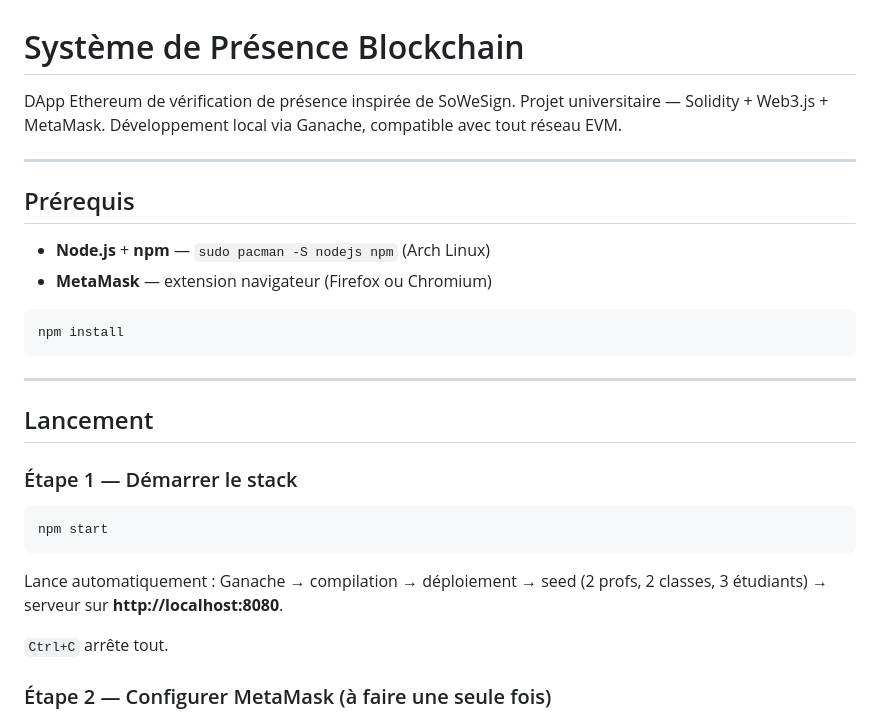
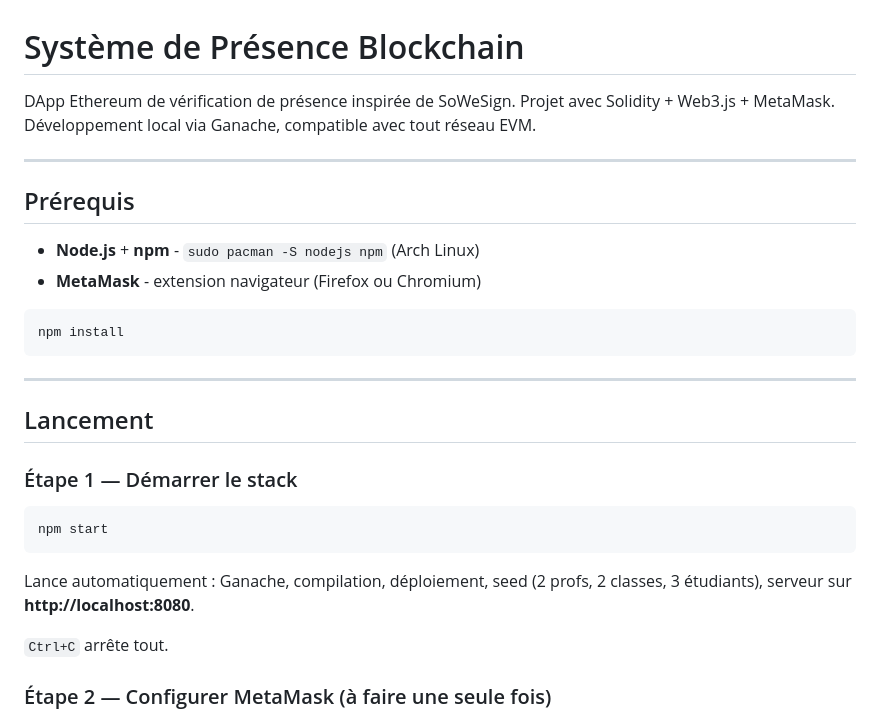
Before and after one commit to Romolov/attendance-dapp, a Markdown page: README.md, the part around one of its changes. GitHub-like rendering.

````diff
--- a/README.md
+++ b/README.md
@@ -1,13 +1,13 @@
 # Système de Présence Blockchain
 
-DApp Ethereum de vérification de présence inspirée de SoWeSign. Projet universitaire — Solidity + Web3.js + MetaMask. Développement local via Ganache, compatible avec tout réseau EVM.
+DApp Ethereum de vérification de présence inspirée de SoWeSign. Projet avec Solidity + Web3.js + MetaMask. Développement local via Ganache, compatible avec tout réseau EVM.
 
 ---
 
 ## Prérequis
 
-- **Node.js** + **npm** — `sudo pacman -S nodejs npm` (Arch Linux)
-- **MetaMask** — extension navigateur (Firefox ou Chromium)
+- **Node.js** + **npm** - `sudo pacman -S nodejs npm` (Arch Linux)
+- **MetaMask** - extension navigateur (Firefox ou Chromium)
 
 ```bash
 npm install
@@ -23,7 +23,7 @@ npm install
 npm start
 ```
 
-Lance automatiquement : Ganache → compilation → déploiement → seed (2 profs, 2 classes, 3 étudiants) → serveur sur **http://localhost:8080**.
+Lance automatiquement : Ganache, compilation, déploiement, seed (2 profs, 2 classes, 3 étudiants), serveur sur **http://localhost:8080**.
 
 `Ctrl+C` arrête tout.
 
````
Also changed, not shown: other parts of README.md (+2 -45 lines).
